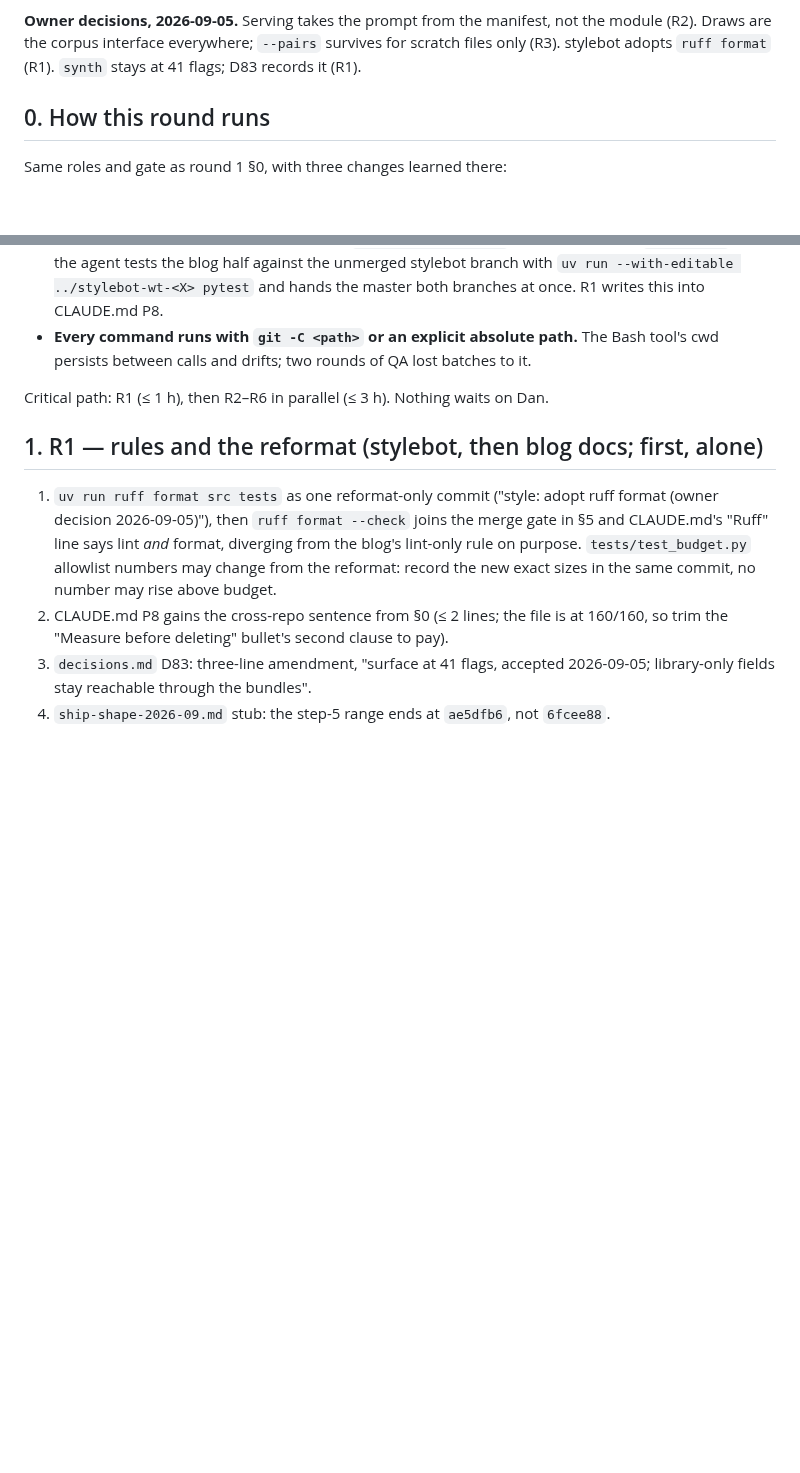
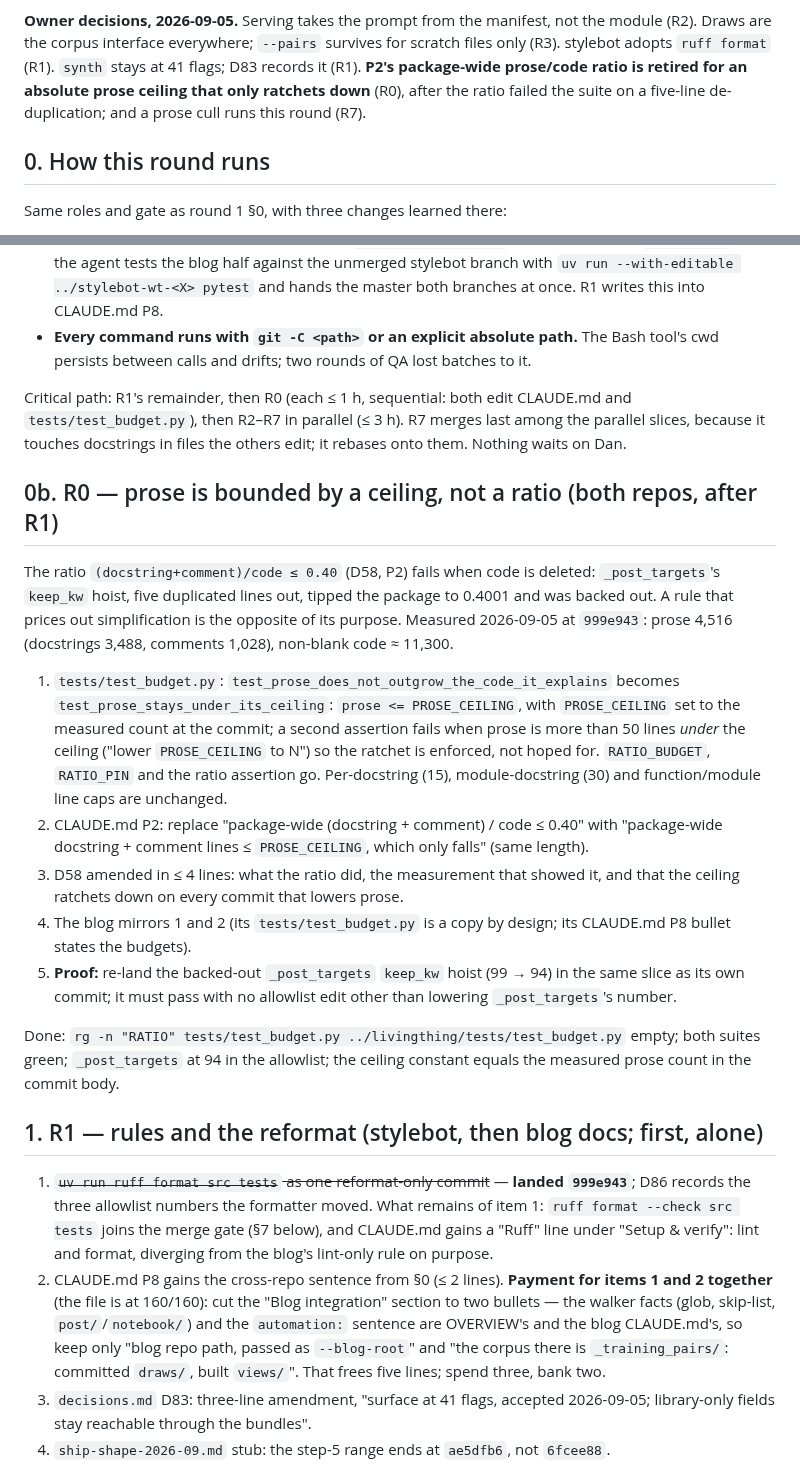
Before and after one commit to danmackinlay/stylebot, a Markdown page: _plans/ship-shape-2-2026-09.md, 2 parts joined by grey strips. Rendered like a GitHub page; blank space fills up the shorter version.

Commit message:
plans: round 2 gains R0 (prose ceiling, not ratio) and R7 (prose cull)
Owner decisions 2026-09-05: the P2 ratio failed the suite on a five-line
de-duplication, so an absolute PROSE_CEILING that only ratchets down
replaces it (R0, D58 to amend), and a prose cull runs this round (R7,
measured: 172 narrative lines, 136 docstrings over 8 lines). R1's CLAUDE.md
payment and its stale gate pointer are fixed; the blog's 43 lint errors
are recorded in §8 as another round's slice.

Co-Authored-By: Claude Fable 5.1 <noreply@anthropic.com>

```diff
--- a/_plans/ship-shape-2-2026-09.md
+++ b/_plans/ship-shape-2-2026-09.md
@@ -12,7 +12,10 @@ and the corpus `content_sha256` does not move. Retires under P7 when R1–R6 lan
 **Owner decisions, 2026-09-05.** Serving takes the prompt from the manifest, not
 the module (R2). Draws are the corpus interface everywhere; `--pairs` survives
 for scratch files only (R3). stylebot adopts `ruff format` (R1). `synth` stays
-at 41 flags; D83 records it (R1).
+at 41 flags; D83 records it (R1). **P2's package-wide prose/code ratio is
+retired for an absolute prose ceiling that only ratchets down** (R0), after the
+ratio failed the suite on a five-line de-duplication; and a prose cull runs
+this round (R7).
 
 ## 0. How this round runs
 
@@ -30,18 +33,56 @@ Same roles and gate as round 1 §0, with three changes learned there:
   Bash tool's cwd persists between calls and drifts; two rounds of QA lost
   batches to it.
 
-Critical path: R1 (≤ 1 h), then R2–R6 in parallel (≤ 3 h). Nothing waits on Dan.
+Critical path: R1's remainder, then R0 (each ≤ 1 h, sequential: both edit
+CLAUDE.md and `tests/test_budget.py`), then R2–R7 in parallel (≤ 3 h). R7
+merges last among the parallel slices, because it touches docstrings in files
+the others edit; it rebases onto them. Nothing waits on Dan.
+
+## 0b. R0 — prose is bounded by a ceiling, not a ratio (both repos, after R1)
+
+The ratio `(docstring+comment)/code ≤ 0.40` (D58, P2) fails when code is
+deleted: `_post_targets`'s `keep_kw` hoist, five duplicated lines out, tipped
+the package to 0.4001 and was backed out. A rule that prices out
+simplification is the opposite of its purpose. Measured 2026-09-05 at
+`999e943`: prose 4,516 (docstrings 3,488, comments 1,028), non-blank code
+≈ 11,300.
+
+1. `tests/test_budget.py`: `test_prose_does_not_outgrow_the_code_it_explains`
+   becomes `test_prose_stays_under_its_ceiling`: `prose <= PROSE_CEILING`, with
+   `PROSE_CEILING` set to the measured count at the commit; a second assertion
+   fails when prose is more than 50 lines *under* the ceiling ("lower
+   `PROSE_CEILING` to N") so the ratchet is enforced, not hoped for. `RATIO_BUDGET`,
+   `RATIO_PIN` and the ratio assertion go. Per-docstring (15), module-docstring
+   (30) and function/module line caps are unchanged.
+2. CLAUDE.md P2: replace "package-wide (docstring + comment) / code ≤ 0.40"
+   with "package-wide docstring + comment lines ≤ `PROSE_CEILING`, which only
+   falls" (same length).
+3. D58 amended in ≤ 4 lines: what the ratio did, the measurement that showed it,
+   and that the ceiling ratchets down on every commit that lowers prose.
+4. The blog mirrors 1 and 2 (its `tests/test_budget.py` is a copy by design;
+   its CLAUDE.md P8 bullet states the budgets).
+5. **Proof:** re-land the backed-out `_post_targets` `keep_kw` hoist (99 → 94)
+   in the same slice as its own commit; it must pass with no allowlist edit
+   other than lowering `_post_targets`'s number.
+
+Done: `rg -n "RATIO" tests/test_budget.py ../livingthing/tests/test_budget.py`
+empty; both suites green; `_post_targets` at 94 in the allowlist; the ceiling
+constant equals the measured prose count in the commit body.
 
 ## 1. R1 — rules and the reformat (stylebot, then blog docs; first, alone)
 
-1. `uv run ruff format src tests` as one reformat-only commit ("style: adopt
-   ruff format (owner decision 2026-09-05)"), then `ruff format --check` joins
-   the merge gate in §5 and CLAUDE.md's "Ruff" line says lint *and* format,
-   diverging from the blog's lint-only rule on purpose. `tests/test_budget.py`
-   allowlist numbers may change from the reformat: record the new exact sizes
-   in the same commit, no number may rise above budget.
-2. CLAUDE.md P8 gains the cross-repo sentence from §0 (≤ 2 lines; the file is at
-   160/160, so trim the "Measure before deleting" bullet's second clause to pay).
+1. ~~`uv run ruff format src tests` as one reformat-only commit~~ — **landed
+   `999e943`**; D86 records the three allowlist numbers the formatter moved.
+   What remains of item 1: `ruff format --check src tests` joins the merge gate
+   (§7 below), and CLAUDE.md gains a "Ruff" line under "Setup & verify": lint
+   and format, diverging from the blog's lint-only rule on purpose.
+2. CLAUDE.md P8 gains the cross-repo sentence from §0 (≤ 2 lines). **Payment
+   for items 1 and 2 together** (the file is at 160/160): cut the "Blog
+   integration" section to two bullets — the walker facts (glob, skip-list,
+   `post/`/`notebook/`) and the `automation:` sentence are OVERVIEW's and the
+   blog CLAUDE.md's, so keep only "blog repo path, passed as `--blog-root`" and
+   "the corpus there is `_training_pairs/`: committed `draws/`, built `views/`".
+   That frees five lines; spend three, bank two.
 3. `decisions.md` D83: three-line amendment, "surface at 41 flags, accepted
    2026-09-05; library-only fields stay reachable through the bundles".
 4. `ship-shape-2026-09.md` stub: the step-5 range ends at `ae5dfb6`, not
```
Also changed, not shown: other parts of _plans/ship-shape-2-2026-09.md (+38 -2 lines).
